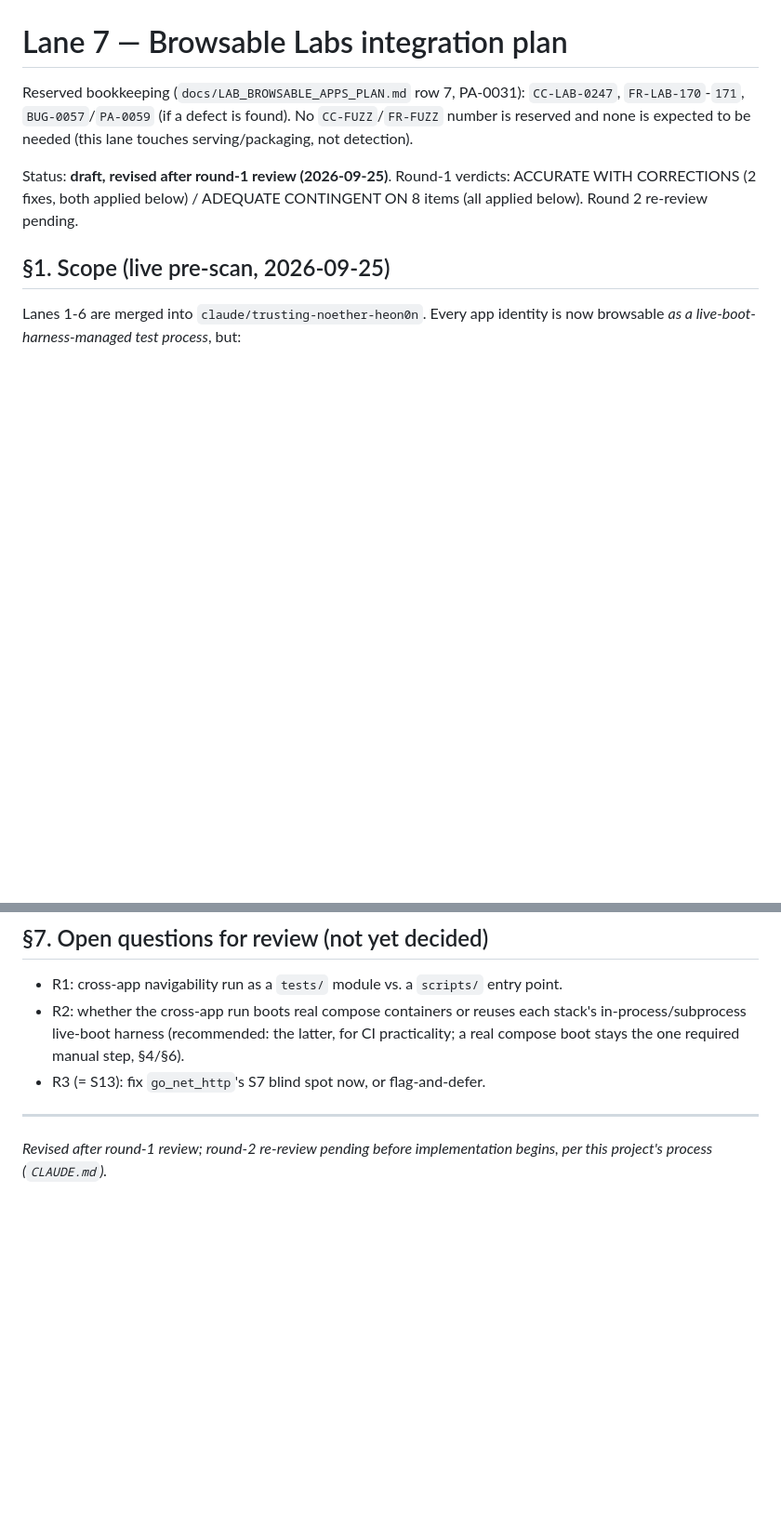
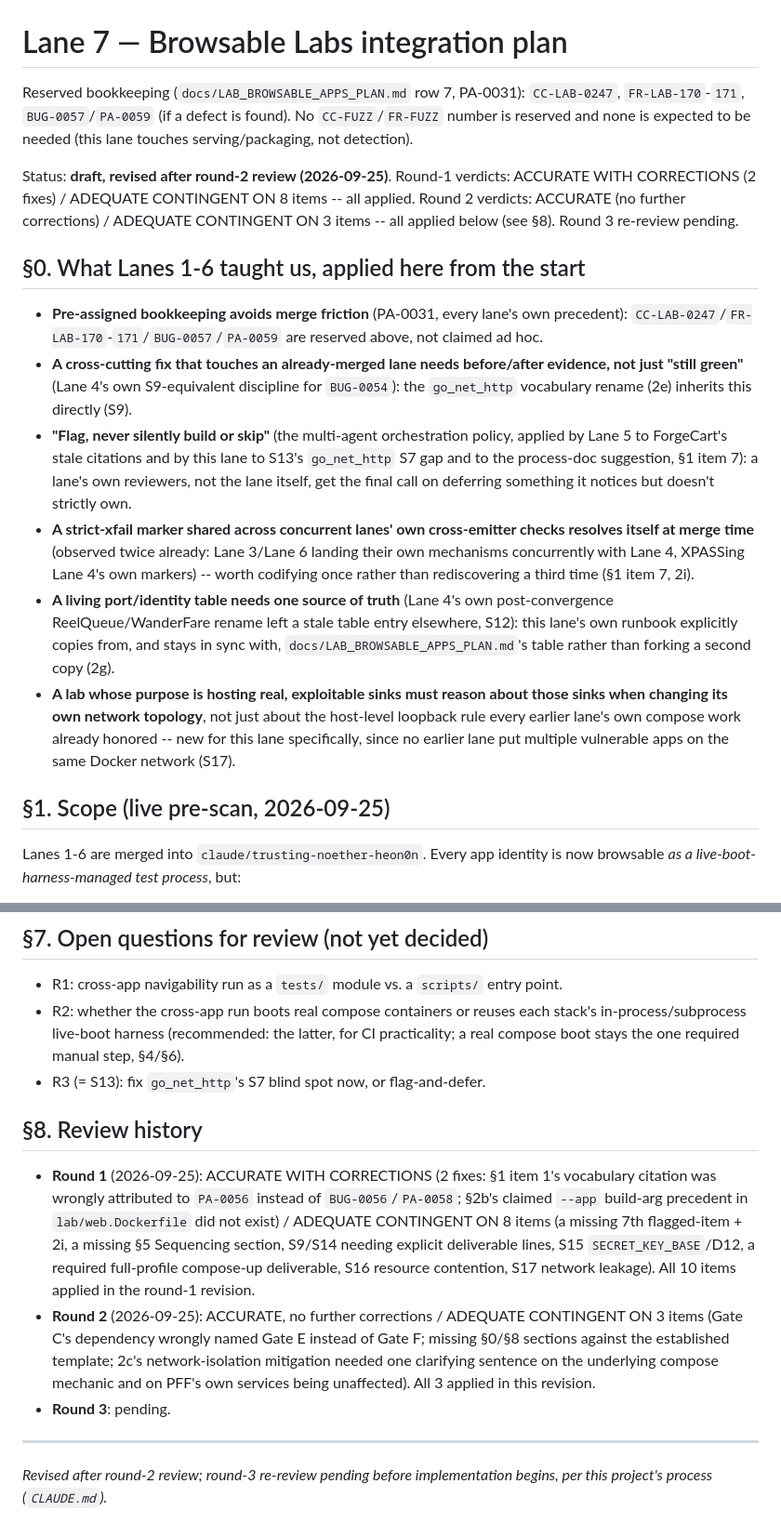
Before and after one commit to alpuglisi/fuzzer, a Markdown page: docs/LAB_LANE7_INTEGRATION_PLAN.md, 2 parts joined by grey strips. Shown at 93% size. Rendered like a GitHub page; blank space fills up the shorter version.

Commit message:
Revise Lane 7 plan per round-2 review (0 accuracy fixes, 3 adequacy fixes)
Round 2 accuracy: ACCURATE, no corrections.

Round 2 adequacy fixes: added the missing §0 "what earlier lanes taught us"
and §8 "review history" sections, matching every other lane's own plan
template; fixed §5 Gate C's dependency, which wrongly named Gate E (compose/
labctl wiring, which never touches the absent-input vocabulary) instead of
Gate F (the cross-app navigability run, which actually needs the renamed
vocabulary already verified); added one clarifying sentence to 2c on the
underlying compose mechanic (a service with its own `networks:` key stops
auto-joining the default network rather than joining both) and confirmed
PFF's own db/web services are unaffected by the new per-app networks.

Co-Authored-By: Claude Sonnet 5 <noreply@anthropic.com>
Claude-Session: https://claude.ai/code/session_01SrrzECYkKSAYXnFVSYsVjw

```diff
--- a/docs/LAB_LANE7_INTEGRATION_PLAN.md
+++ b/docs/LAB_LANE7_INTEGRATION_PLAN.md
@@ -5,9 +5,35 @@ Reserved bookkeeping (`docs/LAB_BROWSABLE_APPS_PLAN.md` row 7, PA-0031): `CC-LAB
 number is reserved and none is expected to be needed (this lane touches serving/packaging,
 not detection).
 
-Status: **draft, revised after round-1 review (2026-09-25)**. Round-1 verdicts: ACCURATE
-WITH CORRECTIONS (2 fixes, both applied below) / ADEQUATE CONTINGENT ON 8 items (all
-applied below). Round 2 re-review pending.
+Status: **draft, revised after round-2 review (2026-09-25)**. Round-1 verdicts: ACCURATE
+WITH CORRECTIONS (2 fixes) / ADEQUATE CONTINGENT ON 8 items -- all applied. Round 2
+verdicts: ACCURATE (no further corrections) / ADEQUATE CONTINGENT ON 3 items -- all
+applied below (see §8). Round 3 re-review pending.
+
+## §0. What Lanes 1-6 taught us, applied here from the start
+
+- **Pre-assigned bookkeeping avoids merge friction** (PA-0031, every lane's own precedent):
+  `CC-LAB-0247`/`FR-LAB-170`-`171`/`BUG-0057`/`PA-0059` are reserved above, not claimed
+  ad hoc.
+- **A cross-cutting fix that touches an already-merged lane needs before/after evidence,
+  not just "still green"** (Lane 4's own S9-equivalent discipline for `BUG-0054`): the
+  `go_net_http` vocabulary rename (2e) inherits this directly (S9).
+- **"Flag, never silently build or skip"** (the multi-agent orchestration policy, applied
+  by Lane 5 to ForgeCart's stale citations and by this lane to S13's `go_net_http` S7 gap
+  and to the process-doc suggestion, §1 item 7): a lane's own reviewers, not the lane
+  itself, get the final call on deferring something it notices but doesn't strictly own.
+- **A strict-xfail marker shared across concurrent lanes' own cross-emitter checks
+  resolves itself at merge time** (observed twice already: Lane 3/Lane 6 landing their own
+  mechanisms concurrently with Lane 4, XPASSing Lane 4's own markers) -- worth codifying
+  once rather than rediscovering a third time (§1 item 7, 2i).
+- **A living port/identity table needs one source of truth** (Lane 4's own post-convergence
+  ReelQueue/WanderFare rename left a stale table entry elsewhere, S12): this lane's own
+  runbook explicitly copies from, and stays in sync with, `docs/LAB_BROWSABLE_APPS_PLAN.md`'s
+  table rather than forking a second copy (2g).
+- **A lab whose purpose is hosting real, exploitable sinks must reason about those sinks
+  when changing its own network topology**, not just about the host-level loopback rule
+  every earlier lane's own compose work already honored -- new for this lane specifically,
+  since no earlier lane put multiple vulnerable apps on the same Docker network (S17).
 
 ## §1. Scope (live pre-scan, 2026-09-25)
 
@@ -472,7 +507,23 @@ adequacy fix: this section did not exist in the previous draft):
   a real compose boot stays the one required manual step, §4/§6).
 - R3 (= S13): fix `go_net_http`'s S7 blind spot now, or flag-and-defer.
 
+## §8. Review history
+
+- **Round 1** (2026-09-25): ACCURATE WITH CORRECTIONS (2 fixes: §1 item 1's vocabulary
+  citation was wrongly attributed to `PA-0056` instead of `BUG-0056`/`PA-0058`; §2b's
+  claimed `--app` build-arg precedent in `lab/web.Dockerfile` did not exist) /
+  ADEQUATE CONTINGENT ON 8 items (a missing 7th flagged-item + 2i, a missing §5
+  Sequencing section, S9/S14 needing explicit deliverable lines, S15 `SECRET_KEY_BASE`/D12,
+  a required full-profile compose-up deliverable, S16 resource contention, S17 network
+  leakage). All 10 items applied in the round-1 revision.
+- **Round 2** (2026-09-25): ACCURATE, no further corrections / ADEQUATE CONTINGENT ON 3
+  items (Gate C's dependency wrongly named Gate E instead of Gate F; missing §0/§8
+  sections against the established template; 2c's network-isolation mitigation needed one
+  clarifying sentence on the underlying compose mechanic and on PFF's own services being
+  unaffected). All 3 applied in this revision.
+- **Round 3**: pending.
+
 ---
 
-*Revised after round-1 review; round-2 re-review pending before implementation begins,
+*Revised after round-2 review; round-3 re-review pending before implementation begins,
 per this project's process (`CLAUDE.md`).*
```
Also changed, not shown: other parts of docs/LAB_LANE7_INTEGRATION_PLAN.md (+12 -3 lines).
